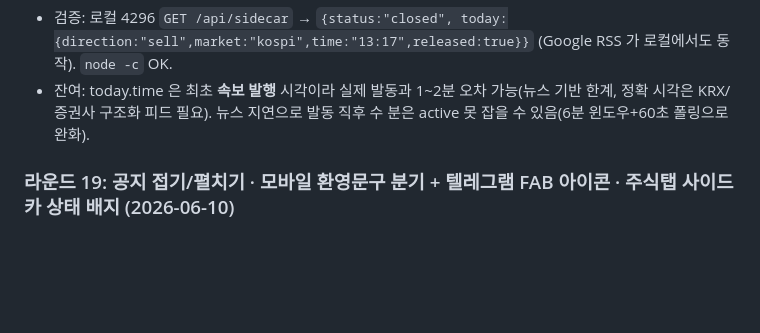
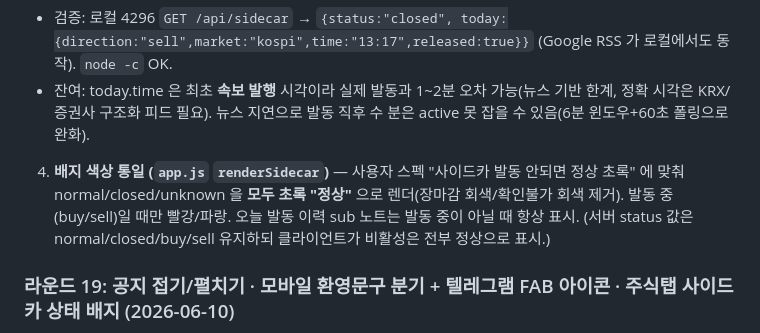
Before and after one commit to NJ1099/Seed-ledger, a Markdown page: HANDOFF.md, the part around the change. Rendered like a GitHub page; blank space fills up the shorter version.

Commit message:
docs: HANDOFF 라운드 20-fix 에 배지 초록 통일 기록
Co-Authored-By: Claude Opus 4.8 (1M context) <noreply@anthropic.com>

```diff
--- a/HANDOFF.md
+++ b/HANDOFF.md
@@ -70,6 +70,7 @@ Render 에 공개 배포되어 누구나 브라우저 localStorage 로 개인
    - active 판정은 최초 트리거 후 6분 이내 + 해제기사 없을 때만 → 마감 리캡이 가짜 active 못 만듦.
 - 검증: 로컬 4296 `GET /api/sidecar` → `{status:"closed", today:{direction:"sell",market:"kospi",time:"13:17",released:true}}` (Google RSS 가 로컬에서도 동작). `node -c` OK.
 - 잔여: today.time 은 최초 **속보 발행** 시각이라 실제 발동과 1~2분 오차 가능(뉴스 기반 한계, 정확 시각은 KRX/증권사 구조화 피드 필요). 뉴스 지연으로 발동 직후 수 분은 active 못 잡을 수 있음(6분 윈도우+60초 폴링으로 완화).
+4. **배지 색상 통일 (`app.js` `renderSidecar`)** — 사용자 스펙 "사이드카 발동 안되면 정상 초록" 에 맞춰 normal/closed/unknown 을 **모두 초록 "정상"** 으로 렌더(장마감 회색/확인불가 회색 제거). 발동 중(buy/sell)일 때만 빨강/파랑. 오늘 발동 이력 sub 노트는 발동 중이 아닐 때 항상 표시. (서버 status 값은 normal/closed/buy/sell 유지하되 클라이언트가 비활성은 전부 정상으로 표시.)
 
 ### 라운드 19: 공지 접기/펼치기 · 모바일 환영문구 분기 + 텔레그램 FAB 아이콘 · 주식탭 사이드카 상태 배지 (2026-06-10)
 
```
